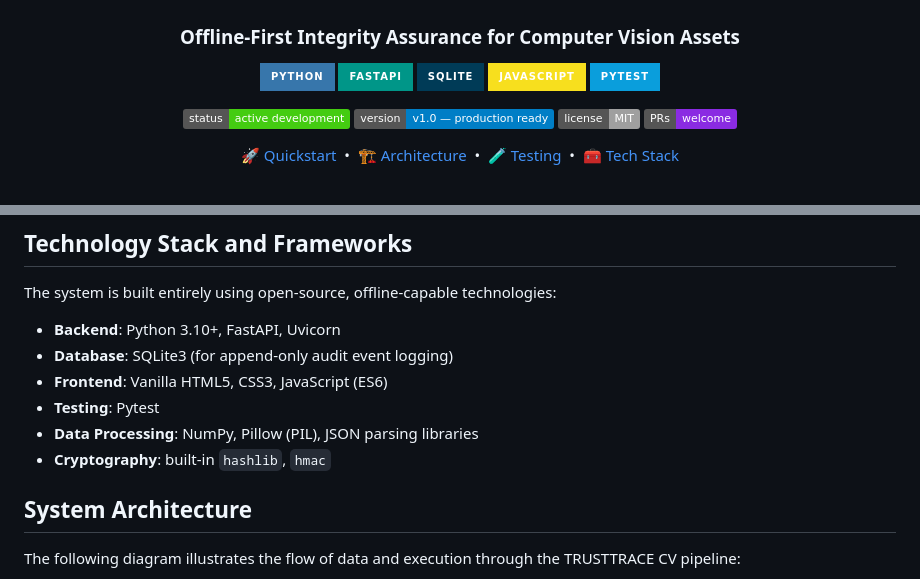
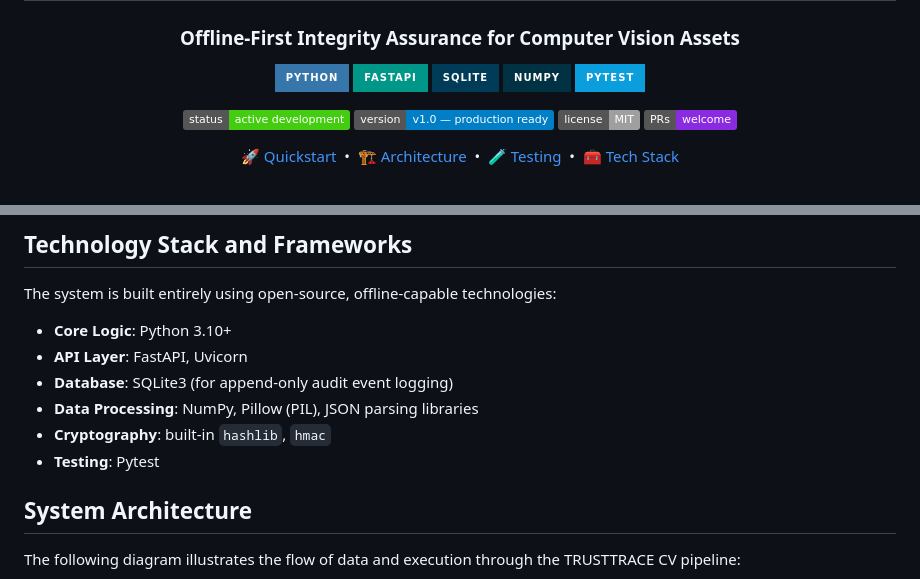
Before and after one commit to x2ankit/trusttracecv, a Markdown page: README.md, 2 parts joined by grey strips. Rendered like a GitHub page; badges without logos.

Commit message:
docs: focus tech stack exclusively on AI/ML Python tools, remove JS

```diff
--- a/README.md
+++ b/README.md
@@ -6,7 +6,7 @@
     <img src="https://img.shields.io/badge/PYTHON-3776AB?style=for-the-badge&logo=python&logoColor=white" alt="Python">
     <img src="https://img.shields.io/badge/FASTAPI-009688?style=for-the-badge&logo=fastapi&logoColor=white" alt="FastAPI">
     <img src="https://img.shields.io/badge/SQLITE-003B57?style=for-the-badge&logo=sqlite&logoColor=white" alt="SQLite">
-    <img src="https://img.shields.io/badge/JAVASCRIPT-F7DF1E?style=for-the-badge&logo=javascript&logoColor=black" alt="JavaScript">
+    <img src="https://img.shields.io/badge/NUMPY-013243?style=for-the-badge&logo=numpy&logoColor=white" alt="NumPy">
     <img src="https://img.shields.io/badge/PYTEST-0A9EDC?style=for-the-badge&logo=pytest&logoColor=white" alt="Pytest">
   </p>
 
@@ -36,12 +36,12 @@ TRUSTTRACE CV is an offline-first, model-agnostic assurance pipeline designed sp
 ## Technology Stack and Frameworks
 
 The system is built entirely using open-source, offline-capable technologies:
-* **Backend**: Python 3.10+, FastAPI, Uvicorn
+* **Core Logic**: Python 3.10+
+* **API Layer**: FastAPI, Uvicorn
 * **Database**: SQLite3 (for append-only audit event logging)
-* **Frontend**: Vanilla HTML5, CSS3, JavaScript (ES6)
-* **Testing**: Pytest
 * **Data Processing**: NumPy, Pillow (PIL), JSON parsing libraries
 * **Cryptography**: built-in `hashlib`, `hmac`
+* **Testing**: Pytest
 
 ## System Architecture
 
```
